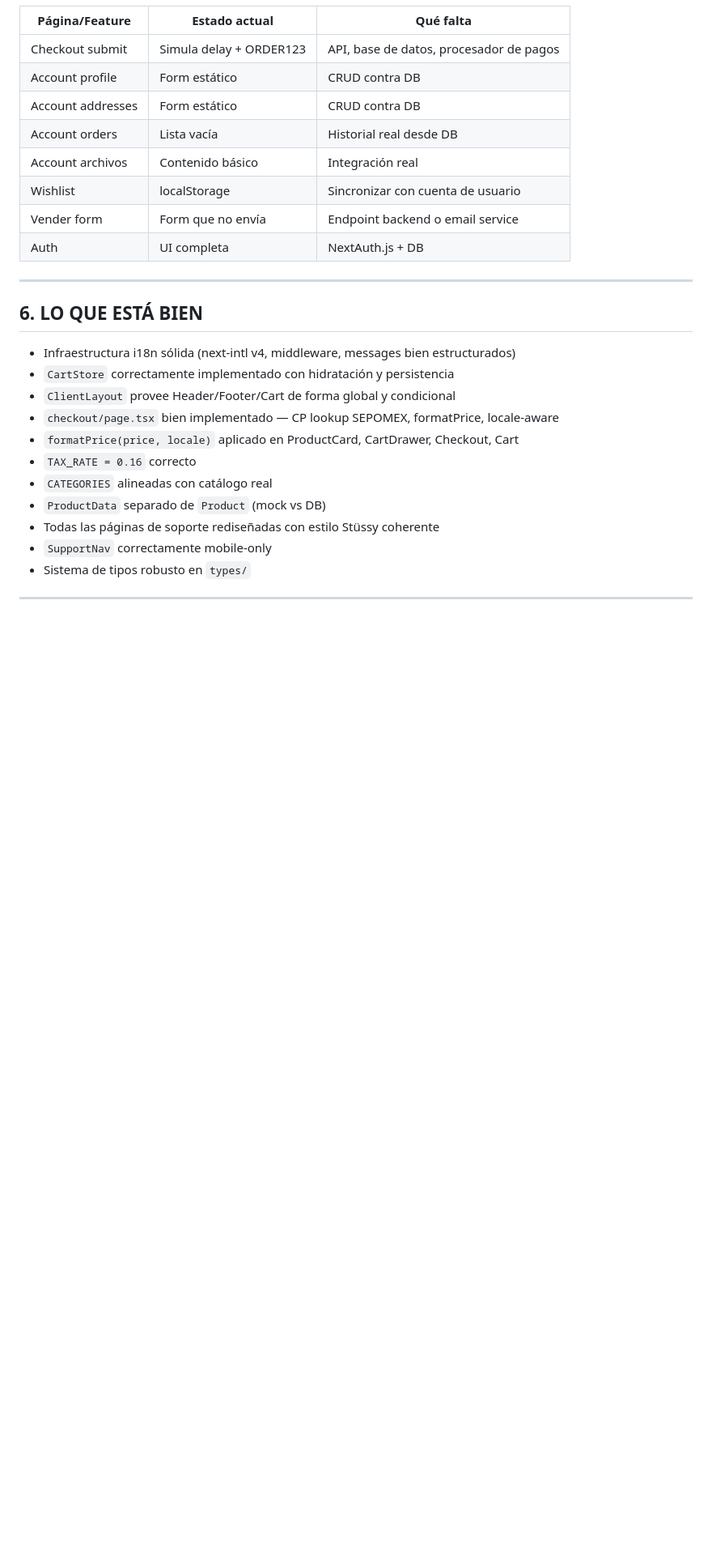
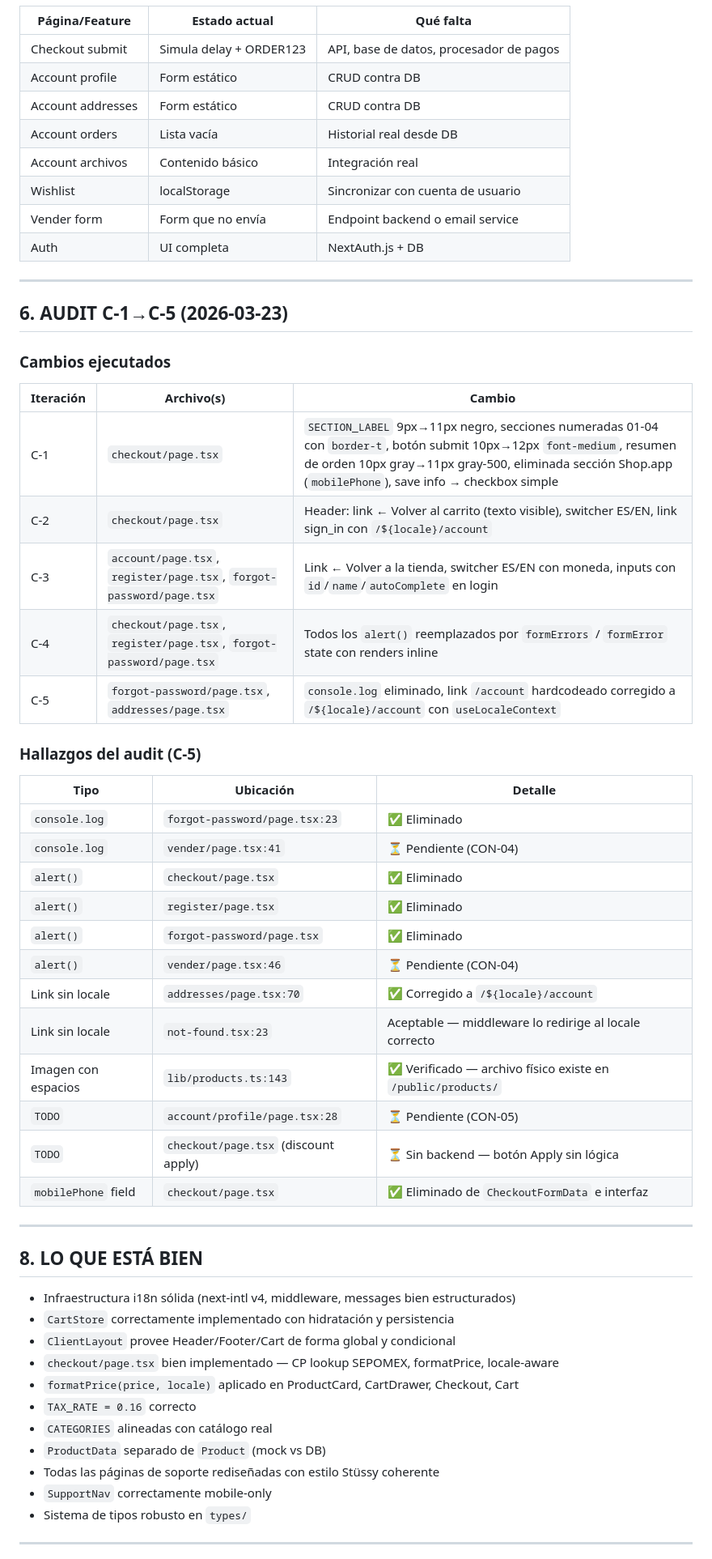
Before and after one commit to uzzielvz/vioshi, a Markdown page: research.md, the part around one of its changes. Shown at 81% size. Rendered like a GitHub page; blank space fills up the shorter version.

```diff
--- a/research.md
+++ b/research.md
@@ -235,7 +236,38 @@ No necesitan `pt-16` porque ClientLayout ya lo aplica (salvo que sean rutas de a
 
 ---
 
-## 6. LO QUE ESTÁ BIEN
+## 6. AUDIT C-1→C-5 (2026-03-23)
+
+### Cambios ejecutados
+
+| Iteración | Archivo(s) | Cambio |
+|---|---|---|
+| C-1 | `checkout/page.tsx` | `SECTION_LABEL` 9px→11px negro, secciones numeradas 01-04 con `border-t`, botón submit 10px→12px `font-medium`, resumen de orden 10px gray→11px gray-500, eliminada sección Shop.app (`mobilePhone`), save info → checkbox simple |
+| C-2 | `checkout/page.tsx` | Header: link ← Volver al carrito (texto visible), switcher ES/EN, link sign_in con `/${locale}/account` |
+| C-3 | `account/page.tsx`, `register/page.tsx`, `forgot-password/page.tsx` | Link ← Volver a la tienda, switcher ES/EN con moneda, inputs con `id`/`name`/`autoComplete` en login |
+| C-4 | `checkout/page.tsx`, `register/page.tsx`, `forgot-password/page.tsx` | Todos los `alert()` reemplazados por `formErrors` / `formError` state con renders inline |
+| C-5 | `forgot-password/page.tsx`, `addresses/page.tsx` | `console.log` eliminado, link `/account` hardcodeado corregido a `/${locale}/account` con `useLocaleContext` |
+
+### Hallazgos del audit (C-5)
+
+| Tipo | Ubicación | Detalle |
+|---|---|---|
+| `console.log` | `forgot-password/page.tsx:23` | ✅ Eliminado |
+| `console.log` | `vender/page.tsx:41` | ⏳ Pendiente (CON-04) |
+| `alert()` | `checkout/page.tsx` | ✅ Eliminado |
+| `alert()` | `register/page.tsx` | ✅ Eliminado |
+| `alert()` | `forgot-password/page.tsx` | ✅ Eliminado |
+| `alert()` | `vender/page.tsx:46` | ⏳ Pendiente (CON-04) |
+| Link sin locale | `addresses/page.tsx:70` | ✅ Corregido a `/${locale}/account` |
+| Link sin locale | `not-found.tsx:23` | Aceptable — middleware lo redirige al locale correcto |
+| Imagen con espacios | `lib/products.ts:143` | ✅ Verificado — archivo físico existe en `/public/products/` |
+| `TODO` | `account/profile/page.tsx:28` | ⏳ Pendiente (CON-05) |
+| `TODO` | `checkout/page.tsx` (discount apply) | ⏳ Sin backend — botón Apply sin lógica |
+| `mobilePhone` field | `checkout/page.tsx` | ✅ Eliminado de `CheckoutFormData` e interfaz |
+
+---
+
+## 8. LO QUE ESTÁ BIEN
 
 - Infraestructura i18n sólida (next-intl v4, middleware, messages bien estructurados)
 - `CartStore` correctamente implementado con hidratación y persistencia
```
Also changed, not shown: other parts of research.md (+10 -9 lines).
